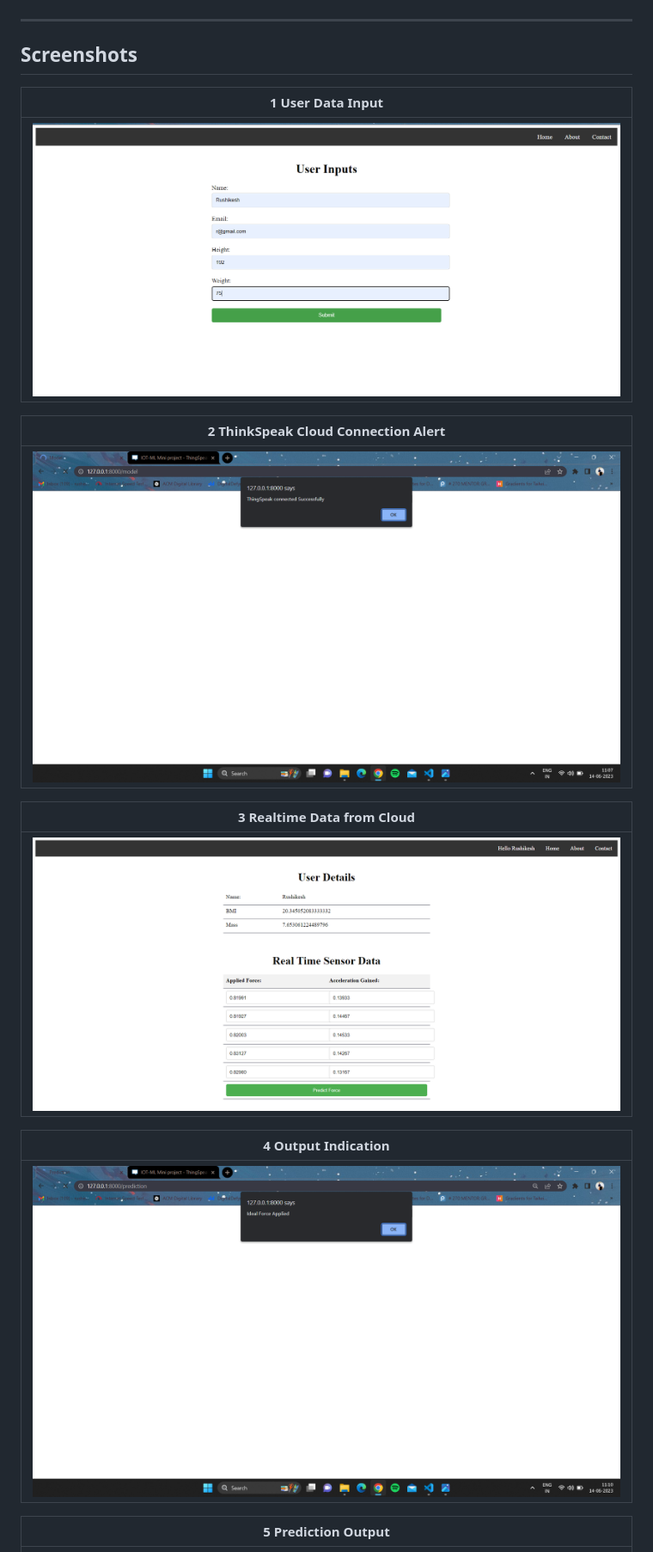
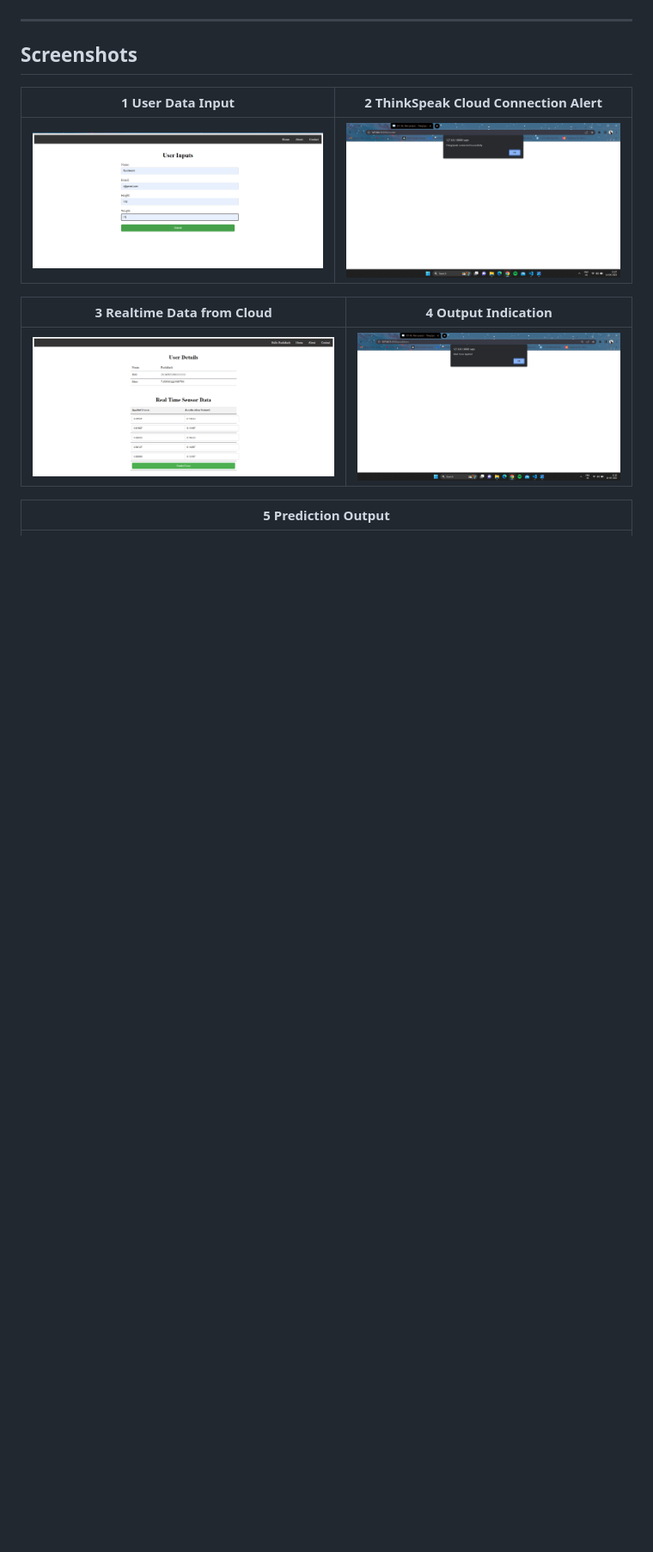
Before and after one commit to RushikeshSonwane03/IOT_Project, a Markdown page: README.md, the part around the change. Shown at 86% size. Drawn GitHub-style; blank space fills up the shorter version.

```diff
--- a/README.md
+++ b/README.md
@@ -116,21 +116,14 @@ Cycling is a popular fitness activity, and optimizing performance can significan
 
 ## Screenshots
 
-| 1 User Data Input            |
-|-----------------------------|
-| ![1-User-Data-Input](images/1-User-Data-Input.png) |
+| 1 User Data Input            | 2 ThinkSpeak Cloud Connection Alert |
+|-----------------------------|-----------------------------|
+| ![1-User-Data-Input](images/1-User-Data-Input.png) | ![2-ThinkSpeak-Cloud-Connection-Alert](images/2-ThinkSpeak-Cloud-Connection-Alert.png) |
 
-| 2 ThinkSpeak Cloud Connection Alert                |
-|-----------------------------|
-| ![2-ThinkSpeak-Cloud-Connection-Alert](images/2-ThinkSpeak-Cloud-Connection-Alert.png) |
 
-| 3 Realtime Data from Cloud |
-|-----------------------------|
-| ![3 Realtime Data from Cloud](images/3-Realtime-Data-from-Cloud.png) |
-
-| 4 Output Indication   |
-|-----------------------------|
-| ![4 Output Indication](images/4-Output-Indication.png) |
+| 3 Realtime Data from Cloud | 4 Output Indication   |
+|-----------------------------|-----------------------------|
+| ![3 Realtime Data from Cloud](images/3-Realtime-Data-from-Cloud.png) | ![4 Output Indication](images/4-Output-Indication.png) |
 
 | 5 Prediction Output |
 |-----------------------------|
```
